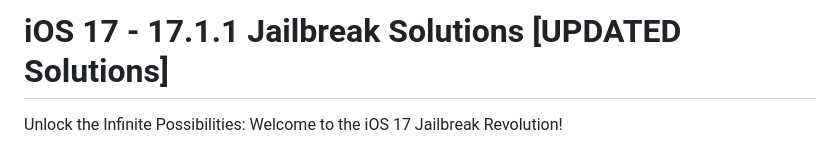
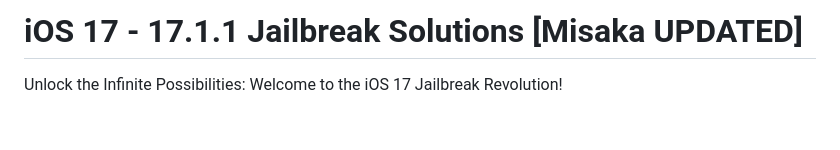
Before and after one commit to kentdata/iOS-17-Jailbreak, a Markdown page: README.md, the part around the change. Drawn GitHub-style; blank space fills up the shorter version.

```diff
--- a/README.md
+++ b/README.md
@@ -1,7 +1,7 @@
 
 
 
-# iOS 17 - 17.1.1 Jailbreak Solutions [UPDATED Solutions]
+# iOS 17 - 17.1.1 Jailbreak Solutions [Misaka UPDATED]
 
 Unlock the Infinite Possibilities: Welcome to the iOS 17 Jailbreak Revolution!
 
```
